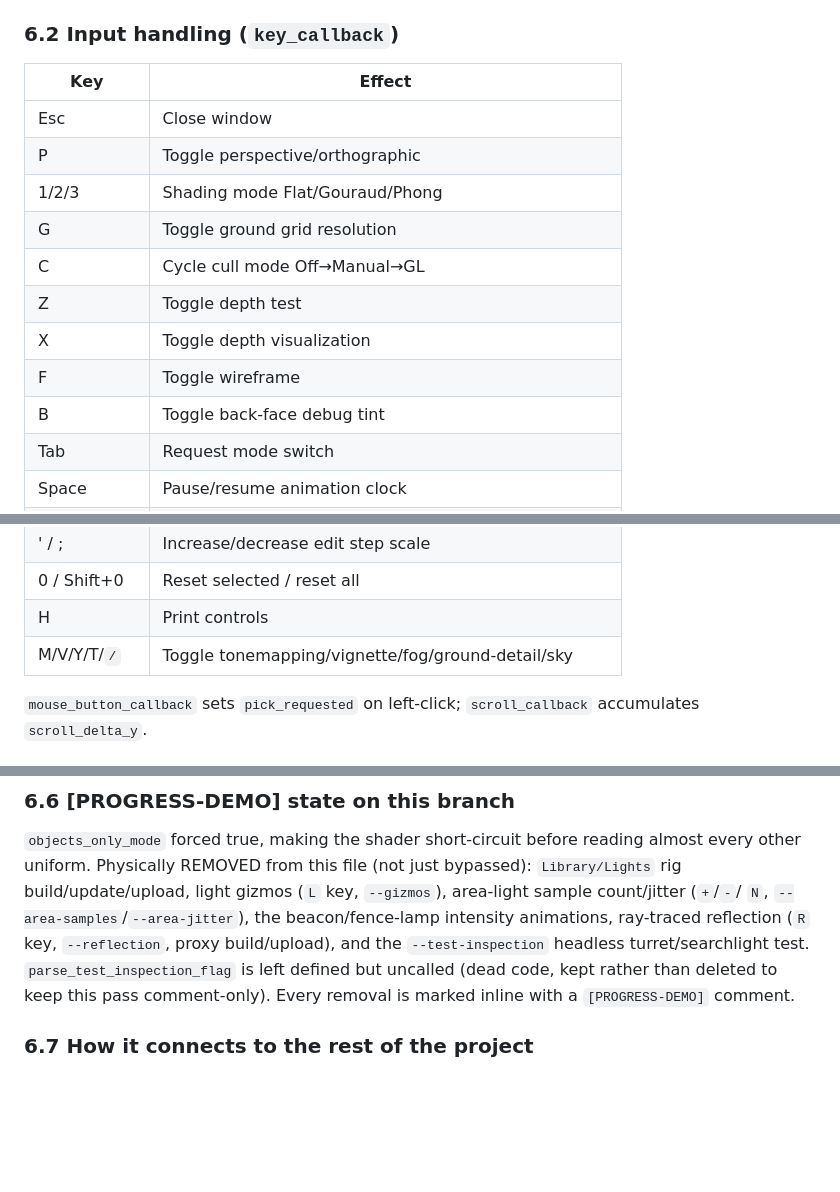
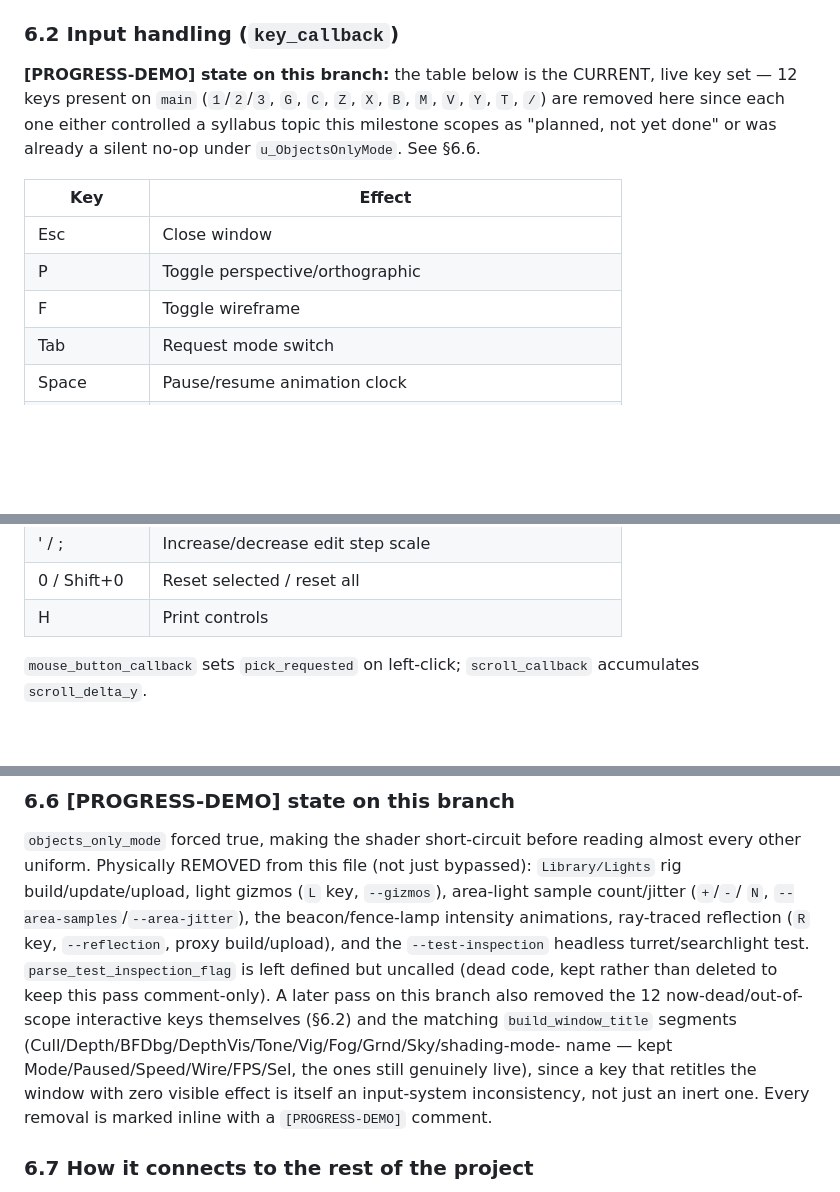
Before and after one commit to ShifatHasanGNS/Sentinel, a Markdown page: Docs/Details.md, 3 parts joined by grey strips. Rendered like a GitHub page; blank space fills up the shorter version.

Commit message:
[PROGRESS-DEMO] Update Docs/Details.md for the input-system fix
Branch-only (progress_objects). Docs/Details.md's Source/Main.odin
section still documented the 12 now-removed keys and the old,
16-segment window title as if they were live. Updated §6.2's key table
to the current, real key set and expanded §6.6 to note the key/title
cleanup, so the reference doc matches the actual code again.

```diff
--- a/Docs/Details.md
+++ b/Docs/Details.md
@@ -747,17 +747,18 @@ full in §1 above — this section covers everything else.)
 
 ### 6.2 Input handling (`key_callback`)
 
+**[PROGRESS-DEMO] state on this branch:** the table below is the
+CURRENT, live key set — 12 keys present on `main` (`1`/`2`/`3`, `G`,
+`C`, `Z`, `X`, `B`, `M`, `V`, `Y`, `T`, `/`) are removed here since each
+one either controlled a syllabus topic this milestone scopes as
+"planned, not yet done" or was already a silent no-op under
+`u_ObjectsOnlyMode`. See §6.6.
+
 | Key           | Effect                                                    |
 | ------------- | --------------------------------------------------------- |
 | Esc           | Close window                                              |
 | P             | Toggle perspective/orthographic                           |
-| 1/2/3         | Shading mode Flat/Gouraud/Phong                           |
-| G             | Toggle ground grid resolution                             |
-| C             | Cycle cull mode Off→Manual→GL                             |
-| Z             | Toggle depth test                                         |
-| X             | Toggle depth visualization                                |
 | F             | Toggle wireframe                                          |
-| B             | Toggle back-face debug tint                               |
 | Tab           | Request mode switch                                       |
 | Space         | Pause/resume animation clock                              |
 | , / .         | Slow/speed animation clock                                |
@@ -767,7 +768,6 @@ full in §1 above — this section covers everything else.)
 | ' / ;         | Increase/decrease edit step scale                         |
 | 0 / Shift+0   | Reset selected / reset all                                |
 | H             | Print controls                                            |
-| M/V/Y/T/`/`   | Toggle tonemapping/vignette/fog/ground-detail/sky         |
 
 `mouse_button_callback` sets `pick_requested` on left-click;
 `scroll_callback` accumulates `scroll_delta_y`.
@@ -815,7 +815,13 @@ gizmos (`L` key, `--gizmos`), area-light sample count/jitter (`+`/`-`/
 animations, ray-traced reflection (`R` key, `--reflection`, proxy
 build/upload), and the `--test-inspection` headless turret/searchlight
 test. `parse_test_inspection_flag` is left defined but uncalled (dead
-code, kept rather than deleted to keep this pass comment-only). Every
+code, kept rather than deleted to keep this pass comment-only). A later
+pass on this branch also removed the 12 now-dead/out-of-scope
+interactive keys themselves (§6.2) and the matching `build_window_title`
+segments (Cull/Depth/BFDbg/DepthVis/Tone/Vig/Fog/Grnd/Sky/shading-mode-
+name — kept Mode/Paused/Speed/Wire/FPS/Sel, the ones still genuinely
+live), since a key that retitles the window with zero visible effect is
+itself an input-system inconsistency, not just an inert one. Every
 removal is marked inline with a `[PROGRESS-DEMO]` comment.
 
 ### 6.7 How it connects to the rest of the project
```
